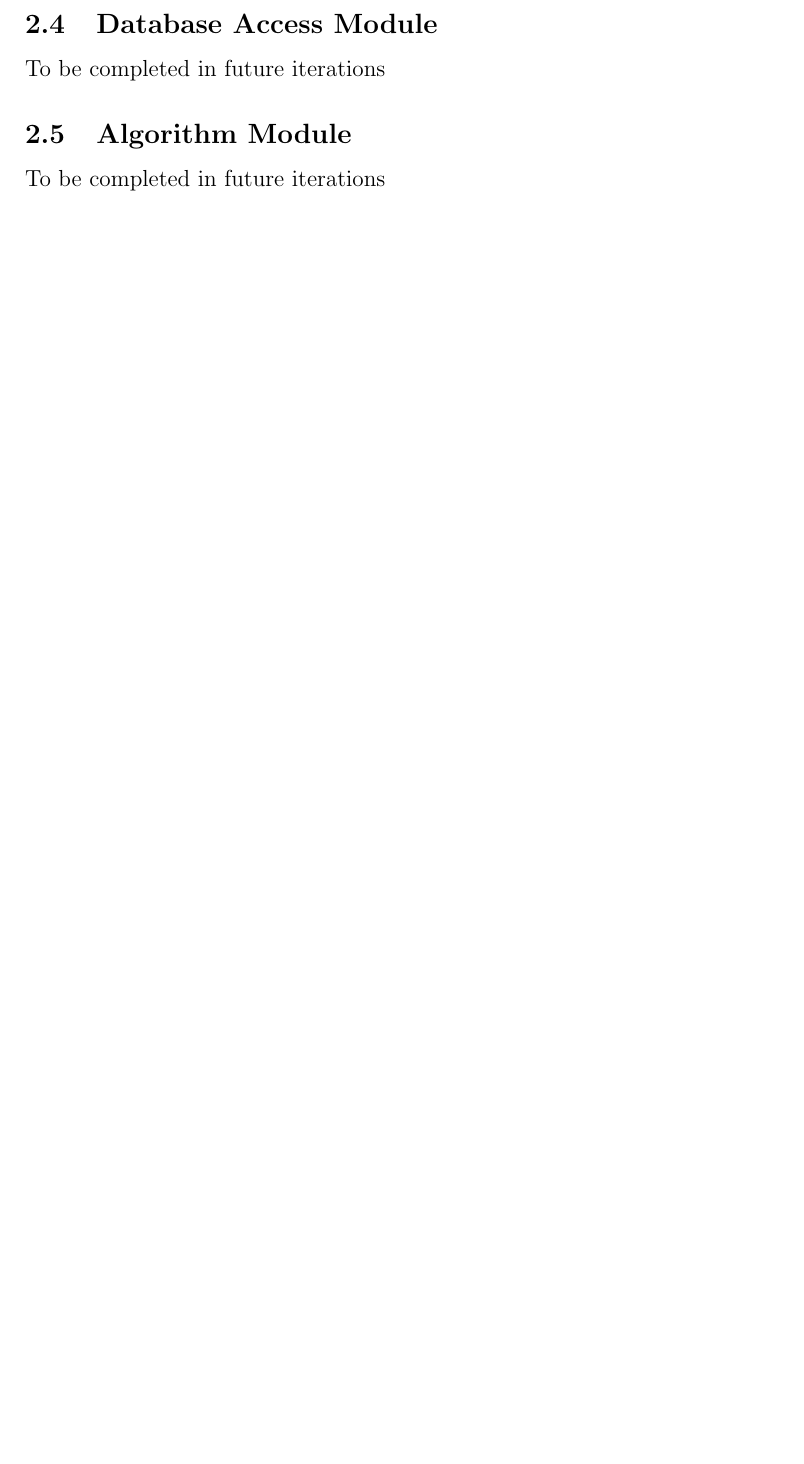
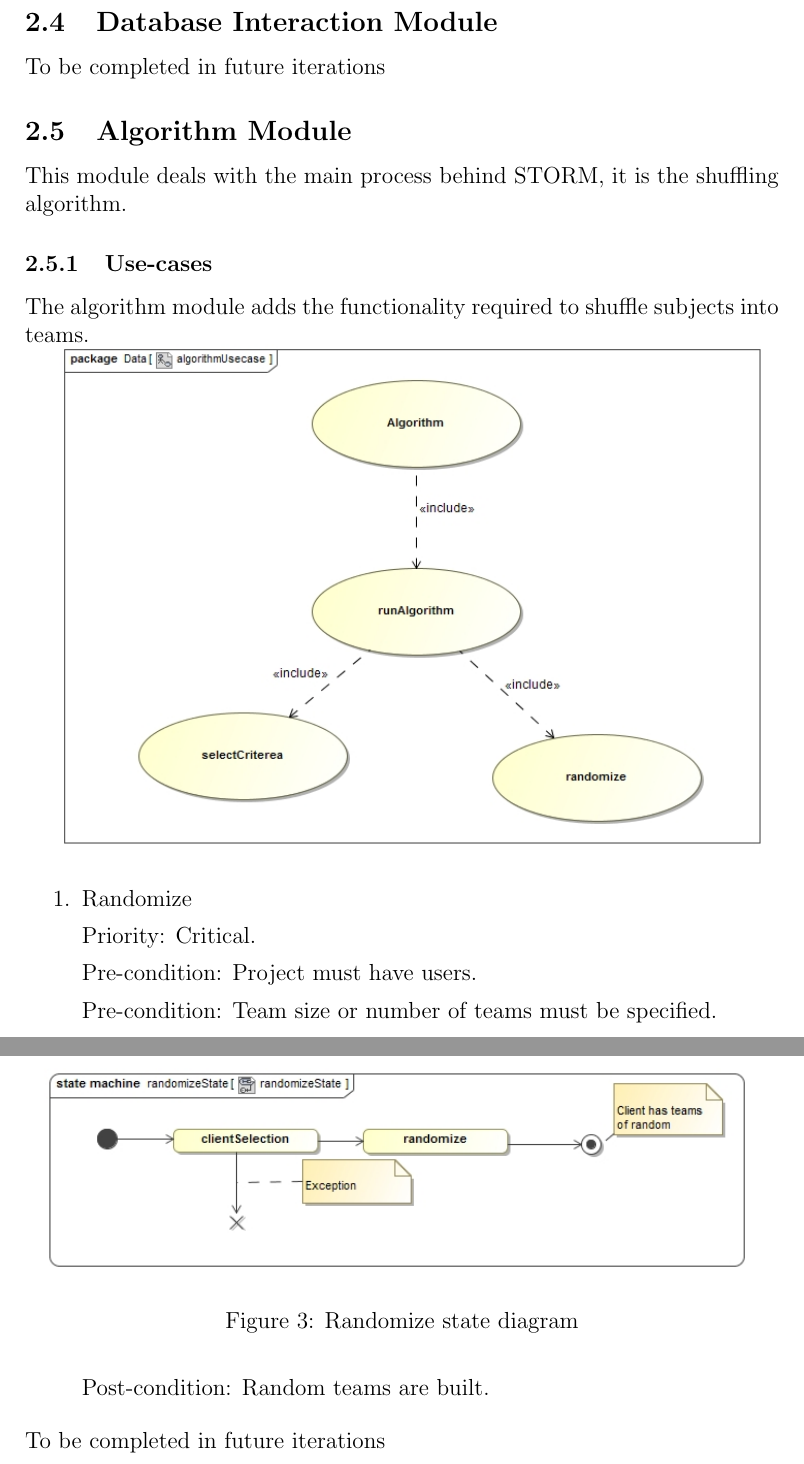
Before and after one commit to DianMarx/STORM, a LaTeX document (Documentation/Requirements/Requirements.tex, which reads Documentation/Requirements/subsections/algorithm.tex): part of page 8 of 9 before the commit and two parts of pages 8 and 9 of 11 after it, the two joined at a grey line, cut so that both start at the same text, the shorter picture padded with empty space. Compiled offline with pdfLaTeX.

Commit message:
Algorithm module added
Stub for v0.1 of the spec added

```diff
--- a/Documentation/Requirements/Requirements.tex
+++ b/Documentation/Requirements/Requirements.tex
@@ -50,7 +50,7 @@
 \input{./subsections/userAccess.tex}
 \subsection{Project Module}
 \input{./subsections/project.tex}
-\subsection{Database Access Module}
+\subsection{Database Interaction Module}
 \input{./subsections/dbAccess.tex}
 \subsection{Algorithm Module}
 \input{./subsections/algorithm.tex}
--- a/Documentation/Requirements/subsections/algorithm.tex
+++ b/Documentation/Requirements/subsections/algorithm.tex
@@ -1 +1,22 @@
+This module deals with the main process behind STORM, it is the shuffling algorithm.
+
+\subsubsection{Use-cases}
+The algorithm module adds the functionality required to shuffle subjects into teams.\par
+\includegraphics[width=13cm]{./graphics/algorithmUsecase.jpg}
+    \rule{0\linewidth}{0.15\linewidth}\par
+
+\begin{enumerate}
+\item Randomize\par
+Priority: Critical.\par
+Pre-condition: Project must have users.\par
+Pre-condition: Team size or number of teams must be specified.\par
+Post-condition: Random teams are built.\par
+    \begin{figure}
+        \centering
+        \includegraphics[width=13cm]{./graphics/randomizeState.jpg}
+        \caption{Randomize state diagram}
+        \label{fig:randomize_state}
+    \end{figure}
+\end{enumerate}
 To be completed in future iterations
+\pagebreak
```
Also changed, not shown: Documentation/Requirements/graphics/algorithmUsecase.jpg (added), Documentation/Requirements/graphics/randomizeState.jpg (added), 1 other file.
